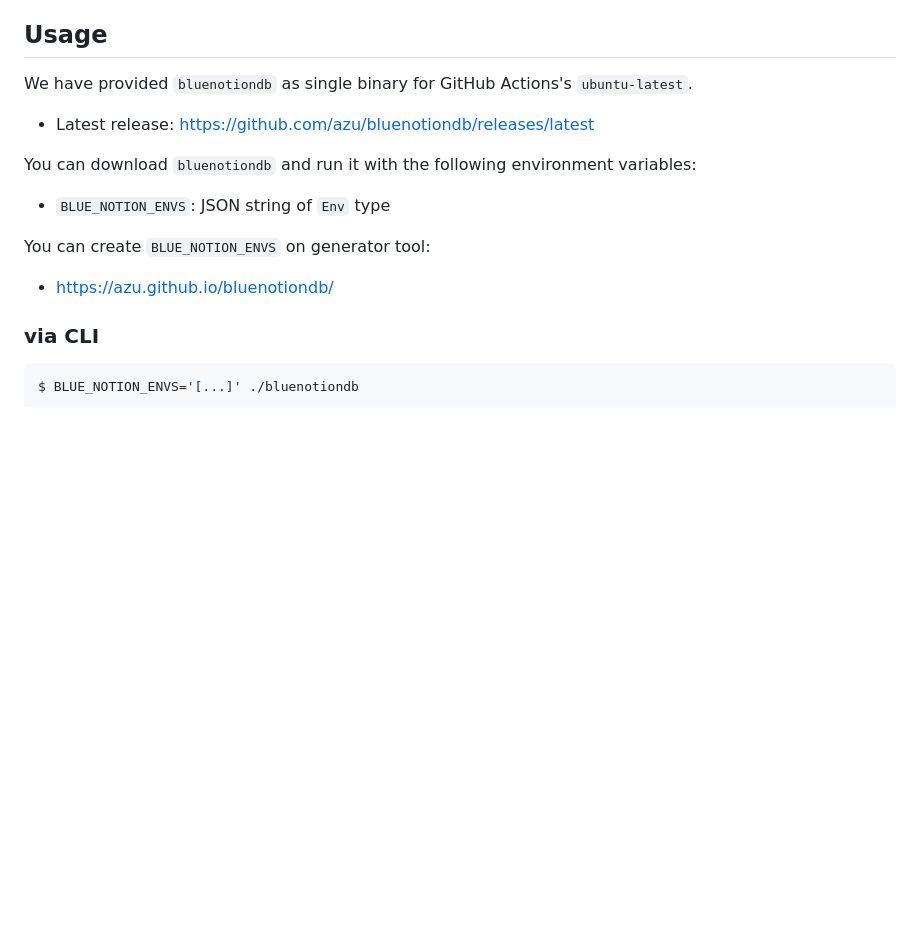
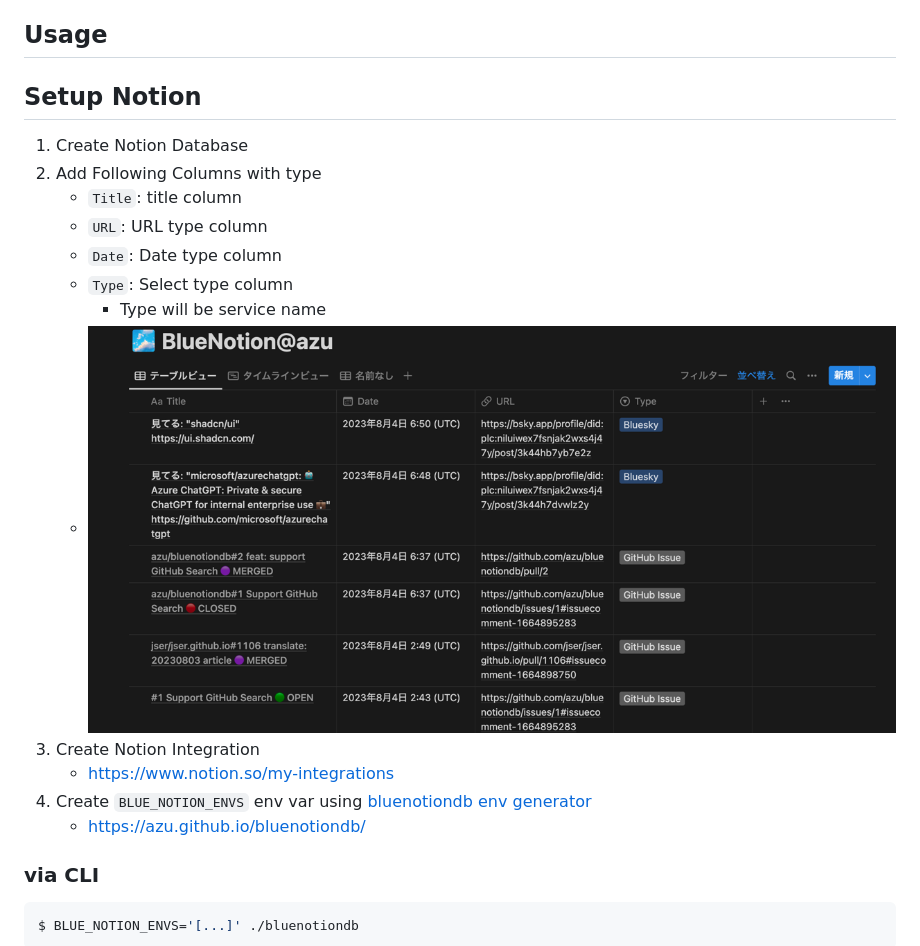
Before and after one commit to azu/bluenotiondb, a Markdown page: README.md, the part around the change printed below. GitHub-like rendering; pictures changed too: docs/img.png (added); blank space fills up the shorter version.

Commit message:
Update Usage

```diff
--- a/README.md
+++ b/README.md
@@ -18,17 +18,20 @@ I want to create sync DB for Bluesky or Twitter etc...
 
 ## Usage
 
-We have provided `bluenotiondb` as single binary for GitHub Actions's `ubuntu-latest`.
+## Setup Notion
 
-- Latest release: <https://github.com/azu/bluenotiondb/releases/latest>
-
-You can download `bluenotiondb` and run it with the following environment variables:
-
-- `BLUE_NOTION_ENVS`: JSON string of `Env` type
-
-You can create `BLUE_NOTION_ENVS` on generator tool:
-
-- <https://azu.github.io/bluenotiondb/>
+1. Create Notion Database
+2. Add Following Columns with type
+    - `Title`: title column
+    - `URL`: URL type column
+    - `Date`: Date type column
+    - `Type`: Select type column
+        - Type will be service name
+    - ![img.png](docs/img.png)
+3. Create Notion Integration
+    - <https://www.notion.so/my-integrations>
+4. Create `BLUE_NOTION_ENVS` env var using [bluenotiondb env generator](https://azu.github.io/bluenotiondb/)
+    - <https://azu.github.io/bluenotiondb/>
 
 ### via CLI
 
```
Also changed, not shown: other parts of README.md (+0 -1 lines).
